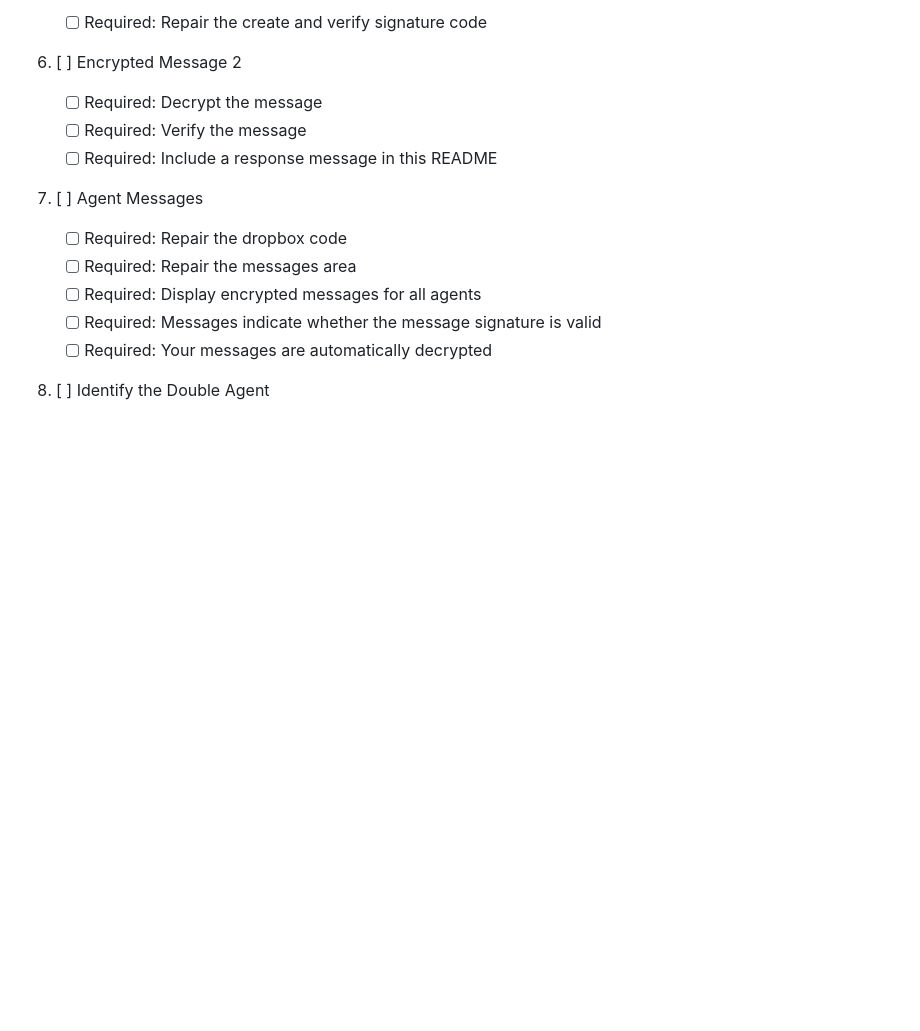
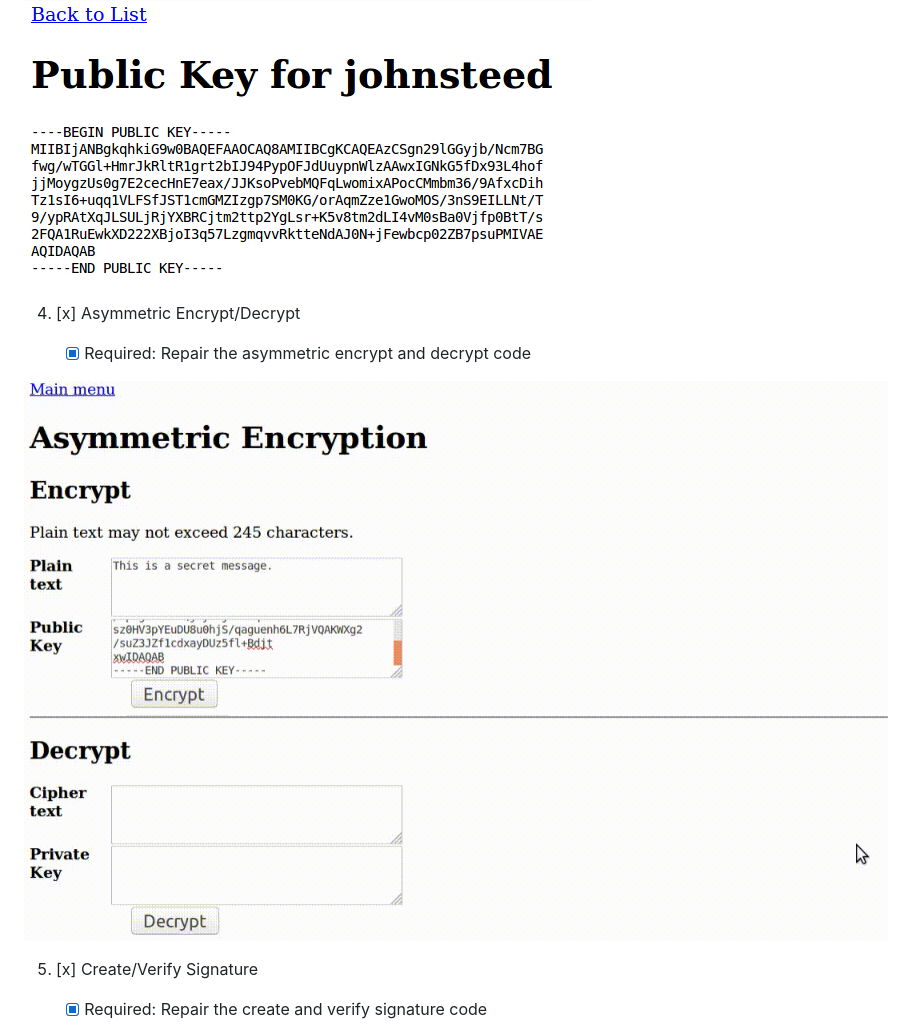
Before and after one commit to brandonmchin/CodePath, a Markdown page: Week5/README.md, the part around one of its changes. Rendered like a GitHub page; blank space fills up the shorter version.

```diff
--- a/Week5/README.md
+++ b/Week5/README.md
@@ -30,19 +30,13 @@ The following **required** functionality is completed:
 
-    * [ ] Required: Repair the create and verify signature code
+<img src='https://github.com/brandonmchin/CodePath/blob/master/Week5/Images/johnsteed.png' title='Image 2' alt='Image 2' />
 
-6. [ ] Encrypted Message 2
+4. [x] Asymmetric Encrypt/Decrypt
 
-    * [ ] Required: Decrypt the message
-    * [ ] Required: Verify the message
-    * [ ] Required: Include a response message in this README
+    * [x] Required: Repair the asymmetric encrypt and decrypt code
 
-7. [ ] Agent Messages
+<img src='https://github.com/brandonmchin/CodePath/blob/master/Week5/Images/week5_demo3.gif' title='Demo 3' alt='Demo 3' />
 
-    * [ ] Required: Repair the dropbox code
-    * [ ] Required: Repair the messages area
-    * [ ] Required: Display encrypted messages for all agents
-    * [ ] Required: Messages indicate whether the message signature is valid
-    * [ ] Required: Your messages are automatically decrypted
+5. [x] Create/Verify Signature
 
-8. [ ] Identify the Double Agent
+    * [x] Required: Repair the create and verify signature code
 
```
Also changed, not shown: other parts of Week5/README.md (+63 -23 lines), Week5/Images/week5_bonus3.gif (added), 4 other files.
